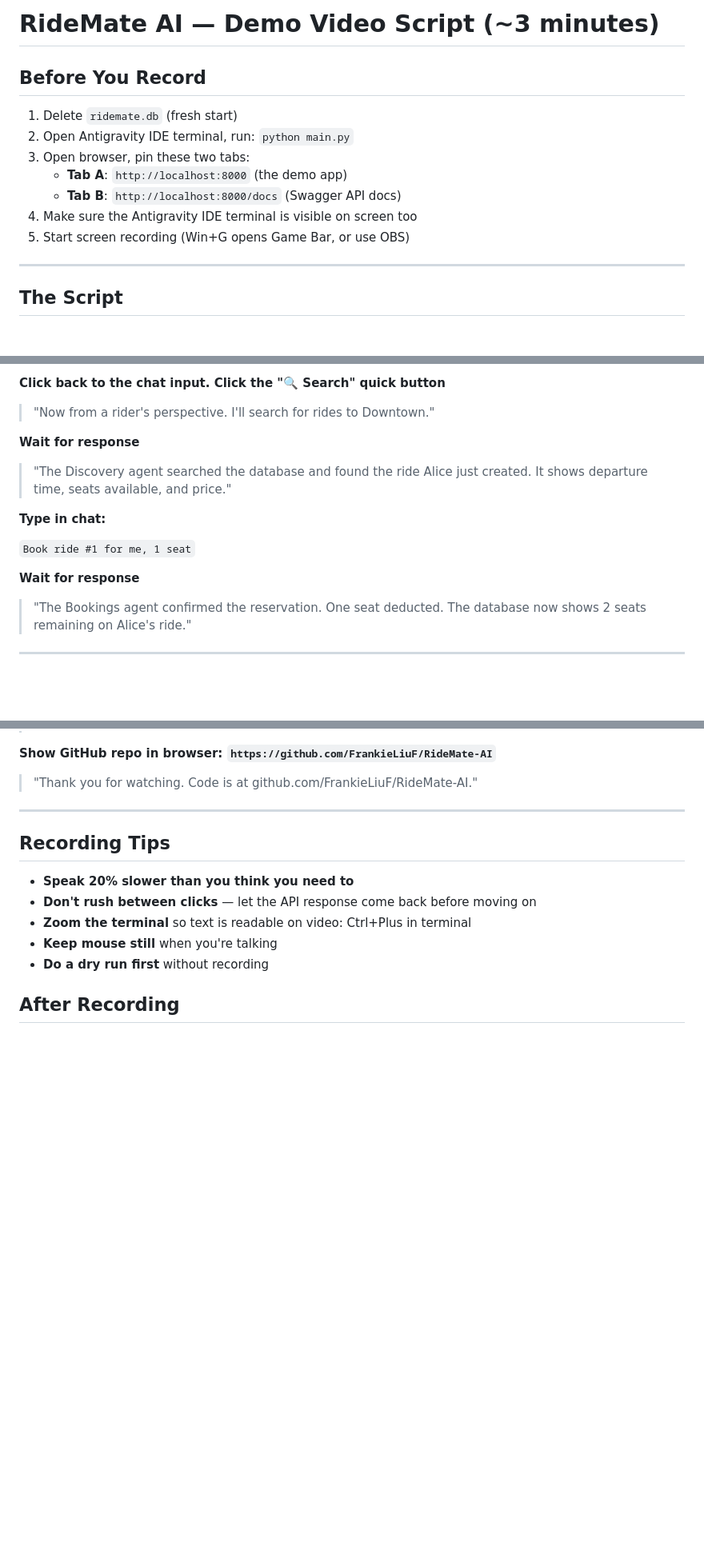
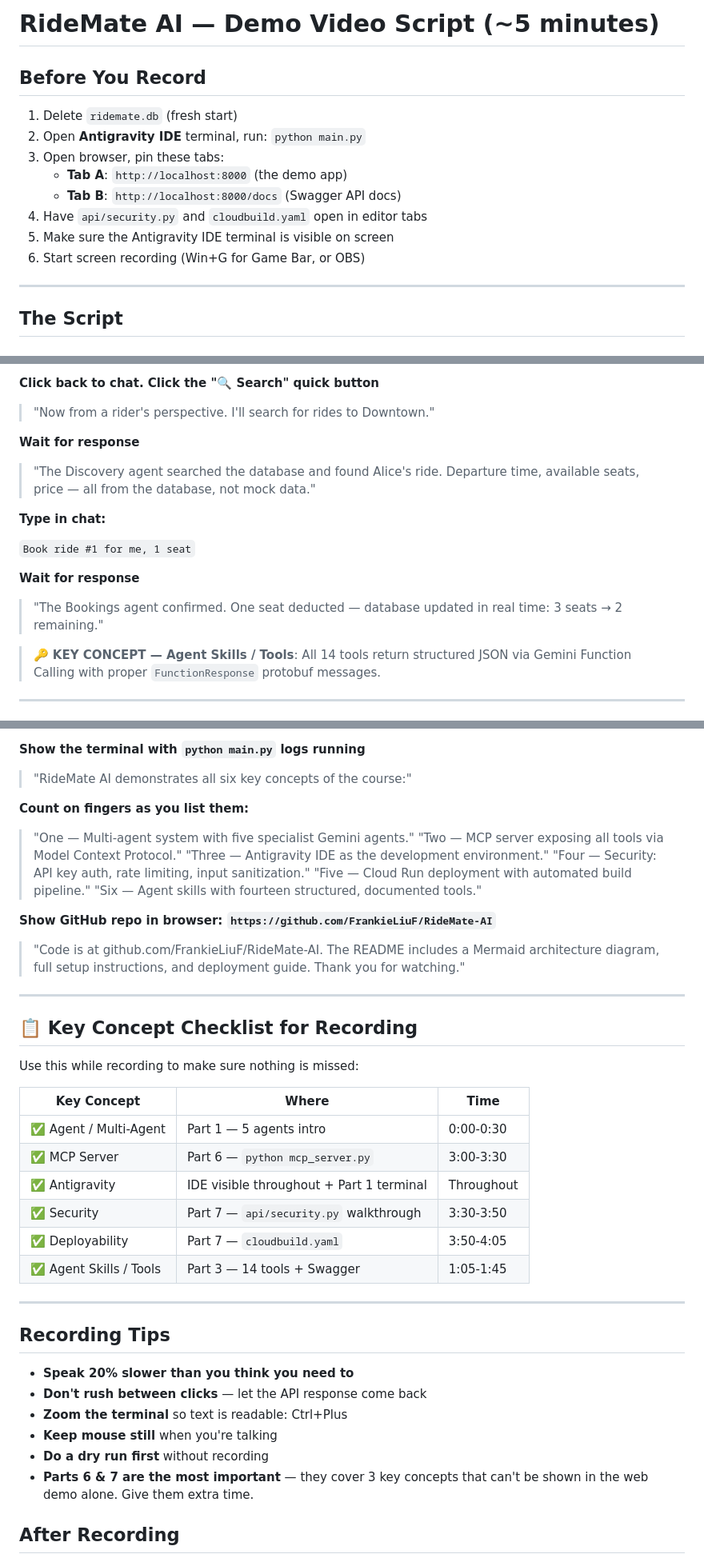
Before and after one commit to FrankieLiuF/RideMate-AI, a Markdown page: DEMO_SCRIPT.md, 3 parts joined by grey strips. Shown at 80% size. GitHub-like rendering; blank space fills up the shorter version.

```diff
--- a/DEMO_SCRIPT.md
+++ b/DEMO_SCRIPT.md
@@ -1,14 +1,15 @@
-# RideMate AI — Demo Video Script (~3 minutes)
+# RideMate AI — Demo Video Script (~5 minutes)
 
 ## Before You Record
 
 1. Delete `ridemate.db` (fresh start)
-2. Open Antigravity IDE terminal, run: `python main.py`
-3. Open browser, pin these two tabs:
+2. Open **Antigravity IDE** terminal, run: `python main.py`
+3. Open browser, pin these tabs:
    - **Tab A**: `http://localhost:8000` (the demo app)
    - **Tab B**: `http://localhost:8000/docs` (Swagger API docs)
-4. Make sure the Antigravity IDE terminal is visible on screen too
-5. Start screen recording (Win+G opens Game Bar, or use OBS)
+4. Have `api/security.py` and `cloudbuild.yaml` open in editor tabs
+5. Make sure the Antigravity IDE terminal is visible on screen
+6. Start screen recording (Win+G for Game Bar, or OBS)
 
 ---
 
@@ -62,11 +65,11 @@
 
-**Click back to the chat input. Click the "🔍 Search" quick button**
+**Click back to chat. Click the "🔍 Search" quick button**
 
 > "Now from a rider's perspective. I'll search for rides to Downtown."
 
 **Wait for response**
 
-> "The Discovery agent searched the database and found the ride Alice just created. It shows departure time, seats available, and price."
+> "The Discovery agent searched the database and found Alice's ride. Departure time, available seats, price — all from the database, not mock data."
 
 **Type in chat:**
 
@@ -74,7 +77,9 @@
 
 **Wait for response**
 
-> "The Bookings agent confirmed the reservation. One seat deducted. The database now shows 2 seats remaining on Alice's ride."
+> "The Bookings agent confirmed. One seat deducted — database updated in real time: 3 seats → 2 remaining."
+
+> 🔑 **KEY CONCEPT — Agent Skills / Tools**: All 14 tools return structured JSON via Gemini Function Calling with proper `FunctionResponse` protobuf messages.
 
 ---
 
@@ -124,17 +186,45 @@
+**Show the terminal with `python main.py` logs running**
+
+> "RideMate AI demonstrates all six key concepts of the course:"
+
+**Count on fingers as you list them:**
+
+> "One — Multi-agent system with five specialist Gemini agents."
+> "Two — MCP server exposing all tools via Model Context Protocol."
+> "Three — Antigravity IDE as the development environment."
+> "Four — Security: API key auth, rate limiting, input sanitization."
+> "Five — Cloud Run deployment with automated build pipeline."
+> "Six — Agent skills with fourteen structured, documented tools."
 
 **Show GitHub repo in browser: `https://github.com/FrankieLiuF/RideMate-AI`**
 
-> "Thank you for watching. Code is at github.com/FrankieLiuF/RideMate-AI."
+> "Code is at github.com/FrankieLiuF/RideMate-AI. The README includes a Mermaid architecture diagram, full setup instructions, and deployment guide. Thank you for watching."
+
+---
+
+## 📋 Key Concept Checklist for Recording
+
+Use this while recording to make sure nothing is missed:
+
+| Key Concept | Where | Time |
+|---|---|---|
+| ✅ Agent / Multi-Agent | Part 1 — 5 agents intro | 0:00-0:30 |
+| ✅ MCP Server | Part 6 — `python mcp_server.py` | 3:00-3:30 |
+| ✅ Antigravity | IDE visible throughout + Part 1 terminal | Throughout |
+| ✅ Security | Part 7 — `api/security.py` walkthrough | 3:30-3:50 |
+| ✅ Deployability | Part 7 — `cloudbuild.yaml` | 3:50-4:05 |
+| ✅ Agent Skills / Tools | Part 3 — 14 tools + Swagger | 1:05-1:45 |
 
 ---
 
 ## Recording Tips
 
 - **Speak 20% slower than you think you need to**
-- **Don't rush between clicks** — let the API response come back before moving on
-- **Zoom the terminal** so text is readable on video: Ctrl+Plus in terminal
+- **Don't rush between clicks** — let the API response come back
+- **Zoom the terminal** so text is readable: Ctrl+Plus
 - **Keep mouse still** when you're talking
 - **Do a dry run first** without recording
+- **Parts 6 & 7 are the most important** — they cover 3 key concepts that can't be shown in the web demo alone. Give them extra time.
 
 ## After Recording
 
```
Also changed, not shown: other parts of DEMO_SCRIPT.md (+81 -22 lines).
